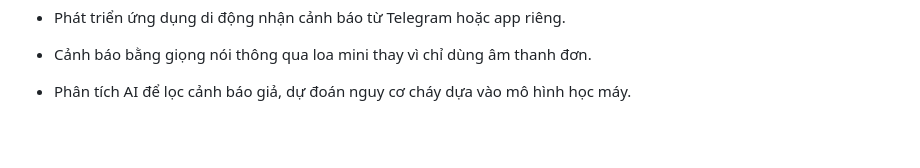
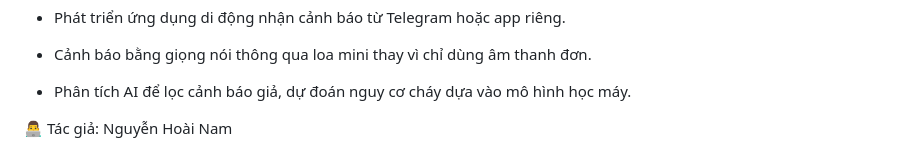
Before and after one commit to namzxc9/canh-bao-chay, a Markdown page: README.md, the part around the change. Rendered like a GitHub page; blank space fills up the shorter version.

```diff
--- a/README.md
+++ b/README.md
@@ -79,3 +79,5 @@ ESP32 tiếp tục đo, gửi dữ liệu mỗi vài giây, hệ thống luôn h
 - Cảnh báo bằng giọng nói thông qua loa mini thay vì chỉ dùng âm thanh đơn.
 
 - Phân tích AI để lọc cảnh báo giả, dự đoán nguy cơ cháy dựa vào mô hình học máy.
+
+👨‍💻 Tác giả: Nguyễn Hoài Nam
```
